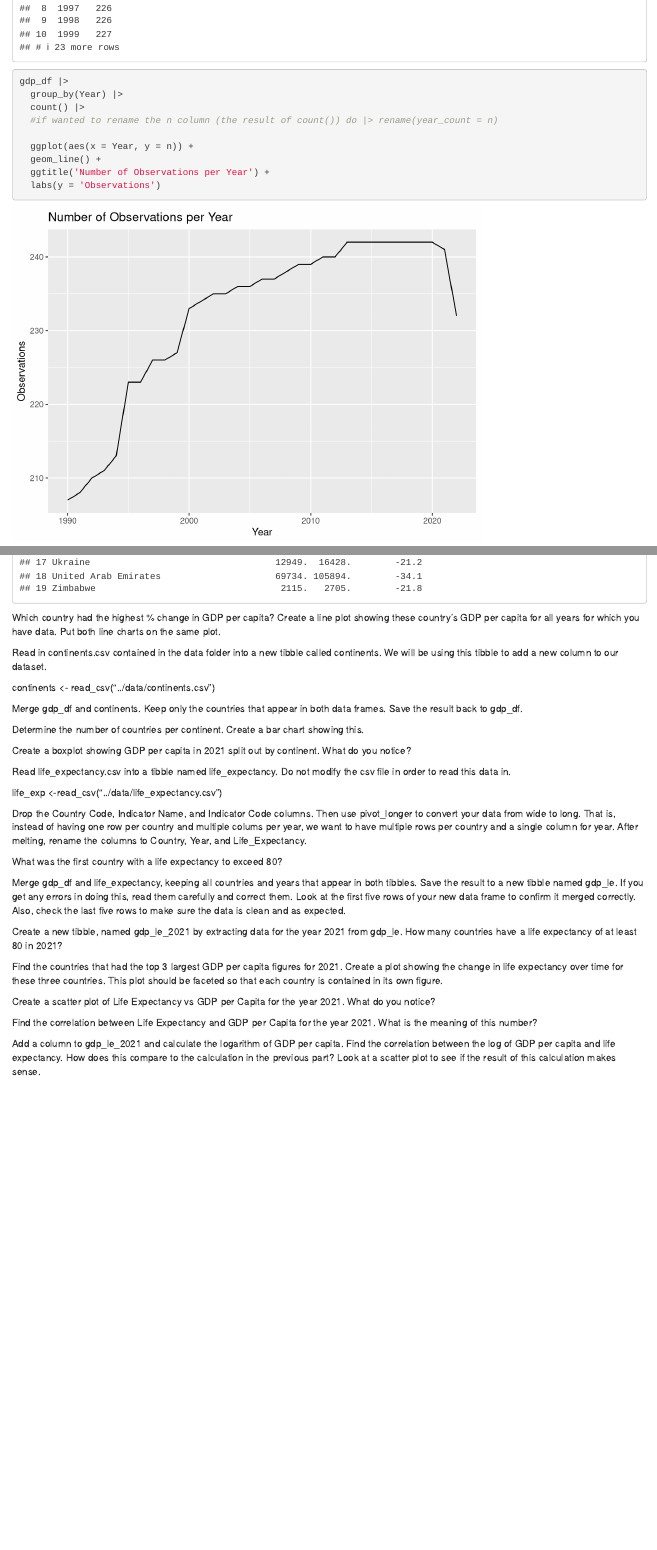
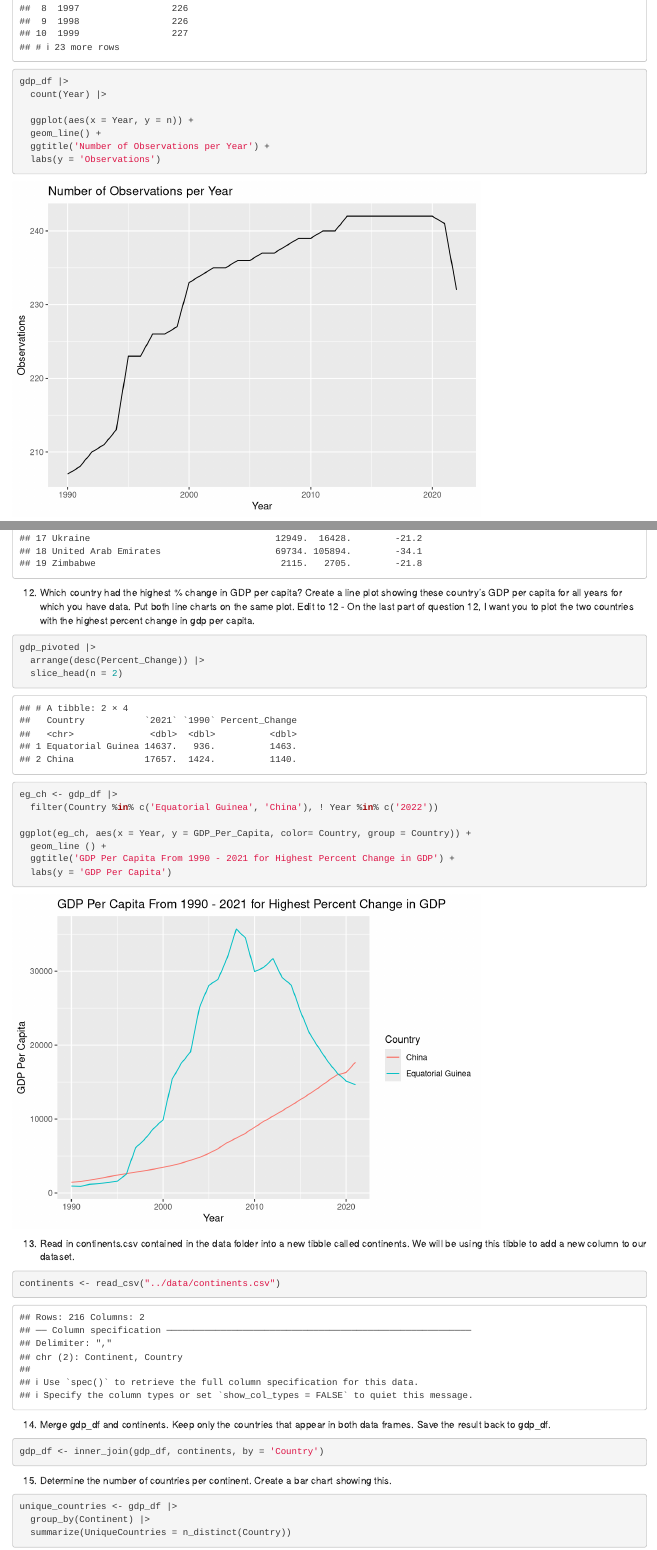
Before and after one commit to nss-data-science-cohort-8/tidyverse-un-vickitaylor, an R Markdown document (notebooks/tidyverse_gdp.Rmd): the page in a window 1100 px wide, from 1570 px down before the commit and from 1580 px down after it, so that both start at the same text, and a second part further down, joined at a grey line. Rendered offline with R 4.5, knitr and Pandoc, with nearby package versions; common packages that the code uses without loading them are loaded.

Commit message:
thru question 15

````diff
--- a/notebooks/tidyverse_gdp.Rmd
+++ b/notebooks/tidyverse_gdp.Rmd
@@ -5,7 +5,7 @@ output: html_notebook
 
 library(tidyverse)
 
-Using the read_csv() function, read the GDP dataset into your notebook as a tibble called gdp_df. After reading it in, inspect the first 10 rows and then inspect the last 10 rows.
+1) Using the read_csv() function, read the GDP dataset into your notebook as a tibble called gdp_df. After reading it in, inspect the first 10 rows and then inspect the last 10 rows.
 
 ```{r}
 gdp_df <- read_csv("../data/gdp_per_capita.csv")
@@ -31,27 +31,21 @@ gdp_df <-
 ```
 
 
-```{r}
 
-```
-
-
-Which years are represented in this dataset? How many observations are there per year? Make a plot to view the number of observations per year.
+3) Which years are represented in this dataset? How many observations are there per year? Make a plot to view the number of observations per year.
 
 There are 33 different years from 1990 - 2022.
 
 ```{r}
 gdp_df |>
-  group_by(Year) |>
-  count()
+  count(Year) |>
+  rename(ObservationsPerYear= n)
 ```
 
 
 ```{r}
 gdp_df |>
-  group_by(Year) |>
-  count() |>
-  #if wanted to rename the n column (the result of count()) do |> rename(year_count = n)
+  count(Year) |>
 
   ggplot(aes(x = Year, y = n)) +
   geom_line() +
@@ -61,21 +55,8 @@ gdp_df |>
 #expand_limits (y = 0) makes the line chart y value start at zero, and condenses the line chart
 ```
 
-```{r}
-gdp_df |>
-  group_by(Year) |>
-  count() |>
-  #if wanted to rename the n column (the result of count()) do |> rename(year_count = n)
 
-  ggplot(aes(x = Year, y = n)) +
-  geom_line() +
-  ggtitle('Number of Observations per Year') +
-  labs(y = 'Observations')
-```
-
-
-
-How many countries are represented in this dataset? Which countries have the fewest observations?
+4) How many countries are represented in this dataset? Which countries have the fewest observations?
 
 There are 242 rows in the country column (not all are actual countries). The countries with the fewest observations are Djibouti, Somalia, Turks and Caicos Islands, Sint Maarten (Dutch part), and Kosovo.
 
@@ -88,3 +68,4 @@ gdp_df |>
 
 
 
+5) Create a new tibble by subsetting gdp_df to just the year 2021. Call this new tibble gdp_2021.
@@ -129,7 +109,7 @@ gdp_2021 |>
 ```
 
 
-Now, return to the full dataset, gdp_df. Pivot the data for 1990 and 2021 (using pivot_wider() function) so that each row corresponds to a country, each column corresponds to a year, and the values in the table give the GDP_Per_Capita amount. Drop any rows that are missing values for either 1990 or 2021. Save the result to a tibble named gdp_pivoted.
+9) Now, return to the full dataset, gdp_df. Pivot the data for 1990 and 2021 (using pivot_wider() function) so that each row corresponds to a country, each column corresponds to a year, and the values in the table give the GDP_Per_Capita amount. Drop any rows that are missing values for either 1990 or 2021. Save the result to a tibble named gdp_pivoted.
 
 ```{r}
 gdp_pivoted <-
@@ -164,18 +144,48 @@ gdp_pivoted |>
 ```
 
 
-Which country had the highest % change in GDP per capita? Create a line plot showing these country's GDP per capita for all years for which you have data. Put both line charts on the same plot.
+12) Which country had the highest % change in GDP per capita? Create a line plot showing these country's GDP per capita for all years for which you have data. Put both line charts on the same plot.
+Edit to 12 - On the last part of question 12, I want you to plot the two countries with the highest percent change in gdp per capita.
+
+```{r}
+gdp_pivoted |>
+  arrange(desc(Percent_Change)) |>
+  slice_head(n = 2)
+```
+
+```{r}
+eg_ch <- gdp_df |>
+  filter(Country %in% c('Equatorial Guinea', 'China'), ! Year %in% c('2022'))
+
+ggplot(eg_ch, aes(x = Year, y = GDP_Per_Capita, color= Country, group = Country)) +
+  geom_line () +
+  ggtitle('GDP Per Capita From 1990 - 2021 for Highest Percent Change in GDP') +
+  labs(y = 'GDP Per Capita')
 
 
+```
 
-Read in continents.csv contained in the data folder into a new tibble called continents. We will be using this tibble to add a new column to our dataset.
 
+13) Read in continents.csv contained in the data folder into a new tibble called continents. We will be using this tibble to add a new column to our dataset.
+
+```{r}
 continents <- read_csv("../data/continents.csv")
+```
 
-Merge gdp_df and continents. Keep only the countries that appear in both data frames. Save the result back to gdp_df.
 
-Determine the number of countries per continent. Create a bar chart showing this.
+14) Merge gdp_df and continents. Keep only the countries that appear in both data frames. Save the result back to gdp_df.
 
-Create a boxplot showing GDP per capita in 2021 split out by continent. What do you notice?
+```{r}
+gdp_df <- inner_join(gdp_df, continents, by = 'Country')
+```
 
-Read life_expectancy.csv into a tibble named life_expectancy. Do not modify the csv file in order to read this data in.
+
+15) Determine the number of countries per continent. Create a bar chart showing this.
+```{r}
+unique_countries <- gdp_df |>
+  group_by(Continent) |>
+  summarize(UniqueCountries = n_distinct(Country))
+```
+
+
+```{r}
@@ -182,18 +201,18 @@ Read life_expectancy.csv into a tibble named life_expectancy. Do not modify the
 
 life_exp <-read_csv("../data/life_expectancy.csv")
 
-Drop the Country Code, Indicator Name, and Indicator Code columns. Then use pivot_longer to convert your data from wide to long. That is, instead of having one row per country and multiple colums per year, we want to have multiple rows per country and a single column for year. After melting, rename the columns to Country, Year, and Life_Expectancy.
+18) Drop the Country Code, Indicator Name, and Indicator Code columns. Then use pivot_longer to convert your data from wide to long. That is, instead of having one row per country and multiple colums per year, we want to have multiple rows per country and a single column for year. After melting, rename the columns to Country, Year, and Life_Expectancy.
 
-What was the first country with a life expectancy to exceed 80?
+19) What was the first country with a life expectancy to exceed 80?
 
-Merge gdp_df and life_expectancy, keeping all countries and years that appear in both tibbles. Save the result to a new tibble named gdp_le. If you get any errors in doing this, read them carefully and correct them. Look at the first five rows of your new data frame to confirm it merged correctly. Also, check the last five rows to make sure the data is clean and as expected.
+20) Merge gdp_df and life_expectancy, keeping all countries and years that appear in both tibbles. Save the result to a new tibble named gdp_le. If you get any errors in doing this, read them carefully and correct them. Look at the first five rows of your new data frame to confirm it merged correctly. Also, check the last five rows to make sure the data is clean and as expected.
 
-Create a new tibble, named gdp_le_2021 by extracting data for the year 2021 from gdp_le. How many countries have a life expectancy of at least 80 in 2021?
+21) Create a new tibble, named gdp_le_2021 by extracting data for the year 2021 from gdp_le. How many countries have a life expectancy of at least 80 in 2021?
 
-Find the countries that had the top 3 largest GDP per capita figures for 2021. Create a plot showing the change in life expectancy over time for these three countries. This plot should be faceted so that each country is contained in its own figure.
+22) Find the countries that had the top 3 largest GDP per capita figures for 2021. Create a plot showing the change in life expectancy over time for these three countries. This plot should be faceted so that each country is contained in its own figure.
 
-Create a scatter plot of Life Expectancy vs GDP per Capita for the year 2021. What do you notice?
+23) Create a scatter plot of Life Expectancy vs GDP per Capita for the year 2021. What do you notice?
 
-Find the correlation between Life Expectancy and GDP per Capita for the year 2021. What is the meaning of this number?
+24) Find the correlation between Life Expectancy and GDP per Capita for the year 2021. What is the meaning of this number?
 
-Add a column to gdp_le_2021 and calculate the logarithm of GDP per capita. Find the correlation between the log of GDP per capita and life expectancy. How does this compare to the calculation in the previous part? Look at a scatter plot to see if the result of this calculation makes sense.
+25) Add a column to gdp_le_2021 and calculate the logarithm of GDP per capita. Find the correlation between the log of GDP per capita and life expectancy. How does this compare to the calculation in the previous part? Look at a scatter plot to see if the result of this calculation makes sense.
````
Also changed, not shown: notebooks/tidyverse_gdp.nb.html, notebooks/tidyverse_gdp.Rmd (25 more changed lines).
